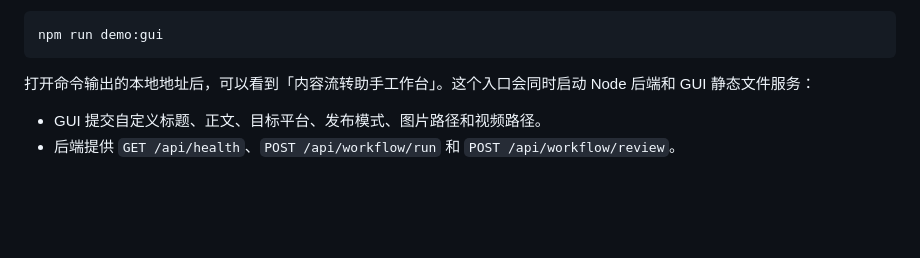
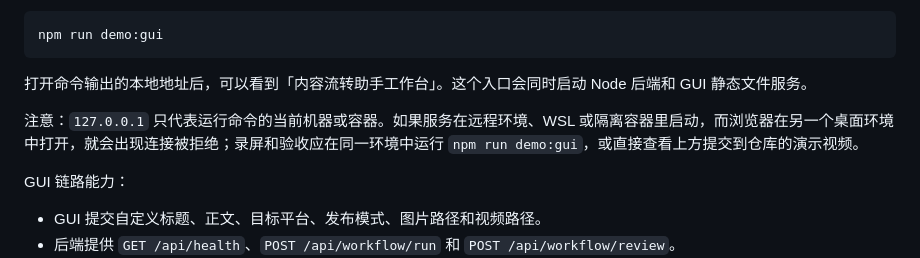
Before and after one commit to xyr723/content-flow-agent, a Markdown page: README.md, the part around one of its changes. Drawn GitHub-style; blank space fills up the shorter version.

````diff
--- a/README.md
+++ b/README.md
@@ -283,7 +303,11 @@ npm run demo
 npm run demo:gui
 ```
 
-打开命令输出的本地地址后，可以看到「内容流转助手工作台」。这个入口会同时启动 Node 后端和 GUI 静态文件服务：
+打开命令输出的本地地址后，可以看到「内容流转助手工作台」。这个入口会同时启动 Node 后端和 GUI 静态文件服务。
+
+注意：`127.0.0.1` 只代表运行命令的当前机器或容器。如果服务在远程环境、WSL 或隔离容器里启动，而浏览器在另一个桌面环境中打开，就会出现连接被拒绝；录屏和验收应在同一环境中运行 `npm run demo:gui`，或直接查看上方提交到仓库的演示视频。
+
+GUI 链路能力：
 
 - GUI 提交自定义标题、正文、目标平台、发布模式、图片路径和视频路径。
 - 后端提供 `GET /api/health`、`POST /api/workflow/run` 和 `POST /api/workflow/review`。
````
Also changed, not shown: other parts of README.md (+20 -0 lines), docs/assets/demo/content-flow-agent-demo.png (added), 3 other files.
